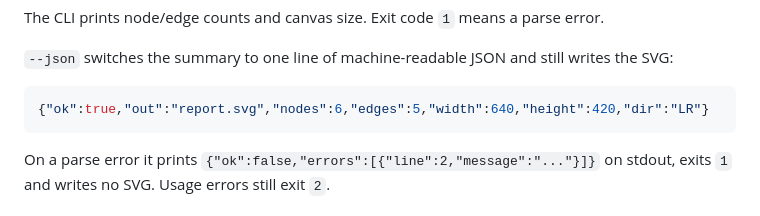
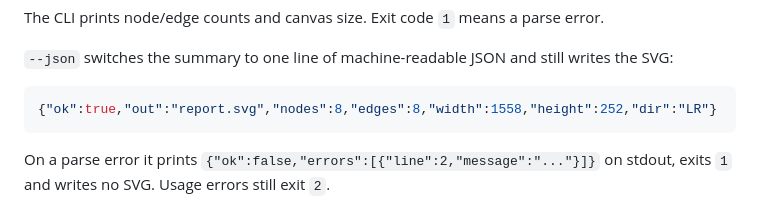
Before and after one commit to Sambhavj789/diagram-studio, a Markdown page: README.md, the part around the change. GitHub-like rendering.

Commit message:
docs(T-05 review): README --json sample from real report-pipeline output
Co-Authored-By: Claude Opus 5.5 <noreply@anthropic.com>

````diff
--- a/README.md
+++ b/README.md
@@ -26,7 +26,7 @@ The CLI prints node/edge counts and canvas size. Exit code `1` means a parse err
 `--json` switches the summary to one line of machine-readable JSON and still writes the SVG:
 
 ```json
-{"ok":true,"out":"report.svg","nodes":6,"edges":5,"width":640,"height":420,"dir":"LR"}
+{"ok":true,"out":"report.svg","nodes":8,"edges":8,"width":1558,"height":252,"dir":"LR"}
 ```
 
 On a parse error it prints `{"ok":false,"errors":[{"line":2,"message":"..."}]}` on stdout,
````
